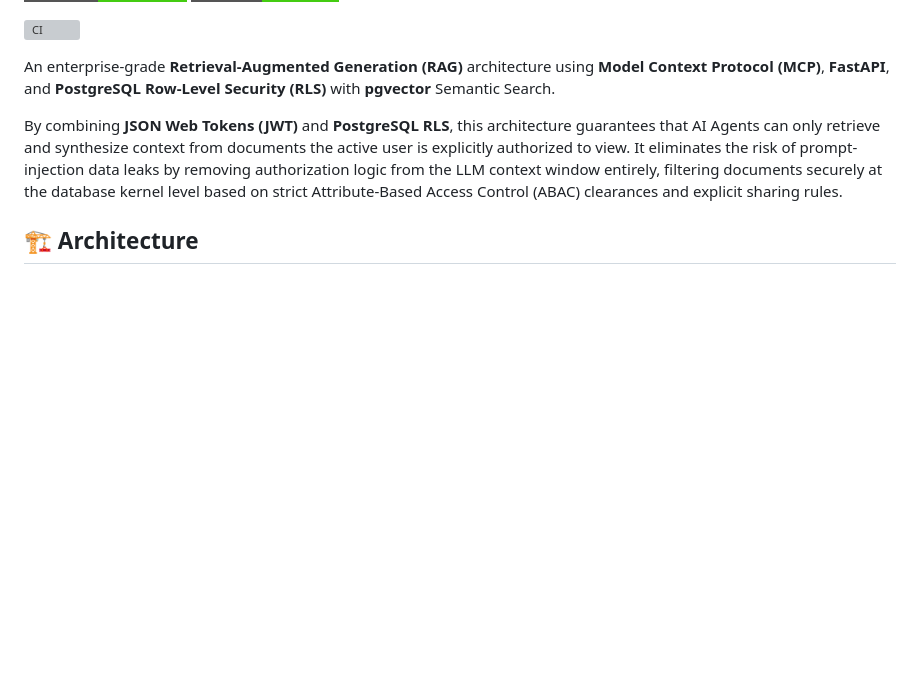
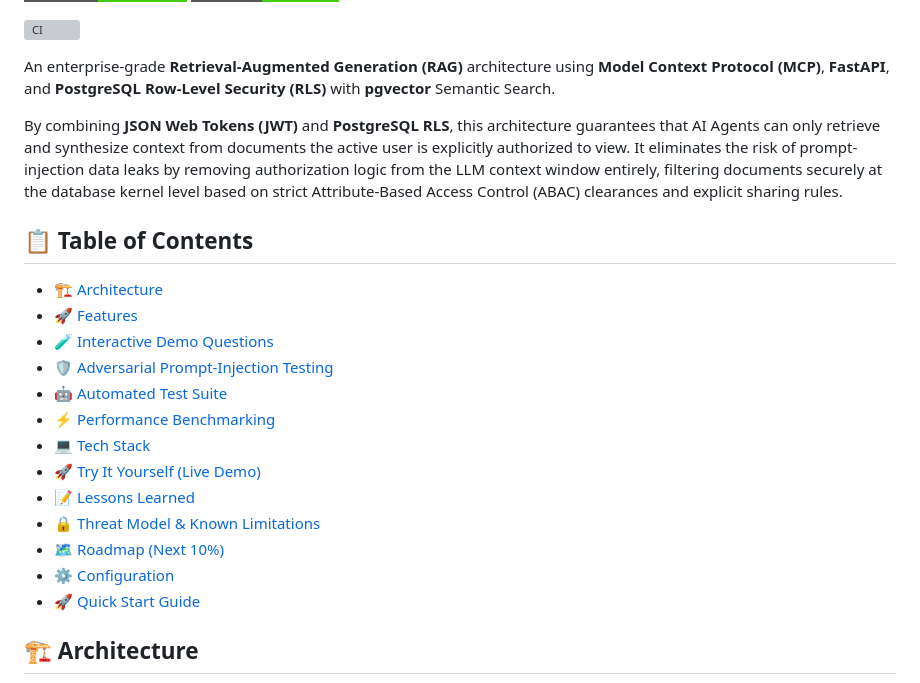
Before and after one commit to RohitSonejee0112/zero-trust-rag-context-server, a Markdown page: README.md, the part around one of its changes. Drawn GitHub-style; badges without logos; blank space fills up the shorter version; grey boxes are pictures that could not be loaded.

Commit message:
docs: add table of contents and web ui screenshot placeholder

```diff
--- a/README.md
+++ b/README.md
@@ -9,6 +9,21 @@ An enterprise-grade **Retrieval-Augmented Generation (RAG)** architecture using
 
 By combining **JSON Web Tokens (JWT)** and **PostgreSQL RLS**, this architecture guarantees that AI Agents can only retrieve and synthesize context from documents the active user is explicitly authorized to view. It eliminates the risk of prompt-injection data leaks by removing authorization logic from the LLM context window entirely, filtering documents securely at the database kernel level based on strict Attribute-Based Access Control (ABAC) clearances and explicit sharing rules.
 
+## 📋 Table of Contents
+- [🏗️ Architecture](#️-architecture)
+- [🚀 Features](#-features)
+- [🧪 Interactive Demo Questions](#-interactive-demo-questions)
+- [🛡️ Adversarial Prompt-Injection Testing](#️-adversarial-prompt-injection-testing)
+- [🤖 Automated Test Suite](#-automated-test-suite)
+- [⚡ Performance Benchmarking](#-performance-benchmarking)
+- [💻 Tech Stack](#-tech-stack)
+- [🚀 Try It Yourself (Live Demo)](#-try-it-yourself-live-demo)
+- [📝 Lessons Learned](#-lessons-learned)
+- [🔒 Threat Model & Known Limitations](#-threat-model--known-limitations)
+- [🗺️ Roadmap (Next 10%)](#️-roadmap-next-10)
+- [⚙️ Configuration](#️-configuration)
+- [🚀 Quick Start Guide](#-quick-start-guide)
+
 ## 🏗️ Architecture
 
 ![Architecture Diagram](Zero-Trust%20AI%20Document%20Retrieval%20Architecture%20updated.png)
```
Also changed, not shown: other parts of README.md (+4 -0 lines).
